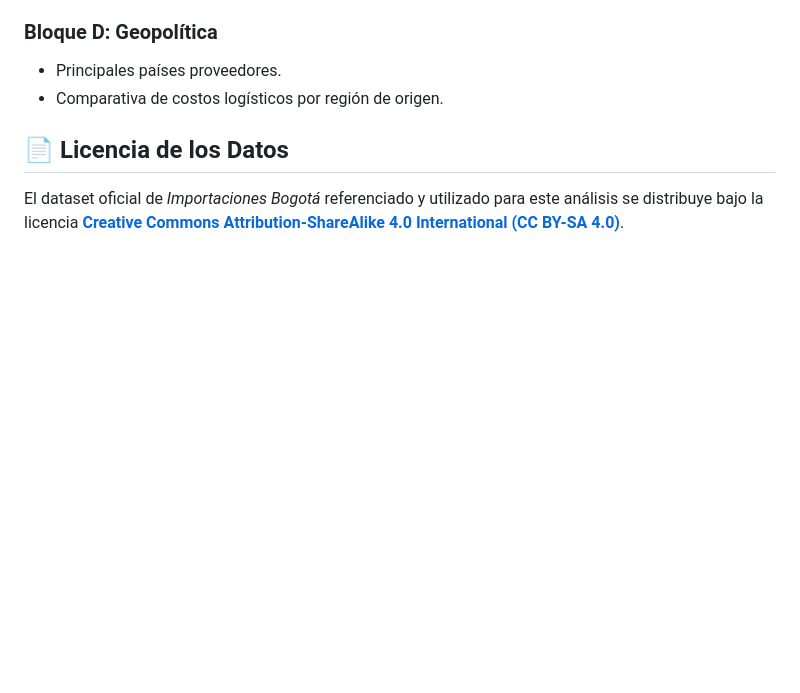
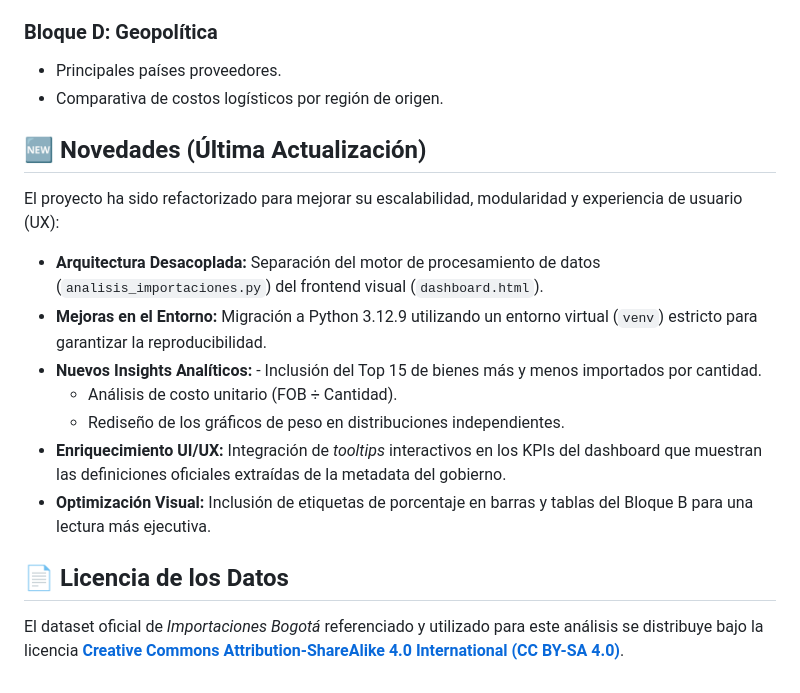
Before and after one commit to santiagoparram123-maker/importaciones-Bogota, a Markdown page: README.md, the part around the change. Rendered like a GitHub page; blank space fills up the shorter version.

Commit message:
El proyecto ha sido refactorizado para mejorar su escalabilidad, modularidad y experiencia de usuario (UX): - **Arquitectura Desacoplada:** Separación del motor de procesamiento de datos (`analisis_importaciones.py`) del frontend visual (`dashboard.html`). - **Mejoras en el Entorno:** Migración a Python 3.12.9 utilizando un entorno virtual (`venv`) estricto para garantizar la reproducibilidad. - **Nuevos Insights Analíticos:** - Inclusión del Top 15 de bienes más y menos importados por cantidad.   - Análisis de costo unitario (FOB ÷ Cantidad).   - Rediseño de los gráficos de peso en distribuciones independientes. - **Enriquecimiento UI/UX:** Integración de *tooltips* interactivos en los KPIs del dashboard que muestran las definiciones oficiales extraídas de la metadata del gobierno. - **Optimización Visual:** Inclusión de etiquetas de porcentaje en barras y tablas del Bloque B para una lectura más ejecutiva.

```diff
--- a/README.md
+++ b/README.md
@@ -78,6 +78,18 @@ El script genera un análisis segmentado en 4 bloques temáticos para facilitar
 ### Bloque D: Geopolítica
 - Principales países proveedores.
 - Comparativa de costos logísticos por región de origen.
+
+## 🆕 Novedades (Última Actualización)
+
+El proyecto ha sido refactorizado para mejorar su escalabilidad, modularidad y experiencia de usuario (UX):
+- **Arquitectura Desacoplada:** Separación del motor de procesamiento de datos (`analisis_importaciones.py`) del frontend visual (`dashboard.html`).
+- **Mejoras en el Entorno:** Migración a Python 3.12.9 utilizando un entorno virtual (`venv`) estricto para garantizar la reproducibilidad.
+- **Nuevos Insights Analíticos:** - Inclusión del Top 15 de bienes más y menos importados por cantidad.
+  - Análisis de costo unitario (FOB ÷ Cantidad).
+  - Rediseño de los gráficos de peso en distribuciones independientes.
+- **Enriquecimiento UI/UX:** Integración de *tooltips* interactivos en los KPIs del dashboard que muestran las definiciones oficiales extraídas de la metadata del gobierno.
+- **Optimización Visual:** Inclusión de etiquetas de porcentaje en barras y tablas del Bloque B para una lectura más ejecutiva.
+
 ## 📄 Licencia de los Datos
 
 El dataset oficial de *Importaciones Bogotá* referenciado y utilizado para este análisis se distribuye bajo la licencia **[Creative Commons Attribution-ShareAlike 4.0 International (CC BY-SA 4.0)](https://creativecommons.org/licenses/by-sa/4.0/)**.
```
